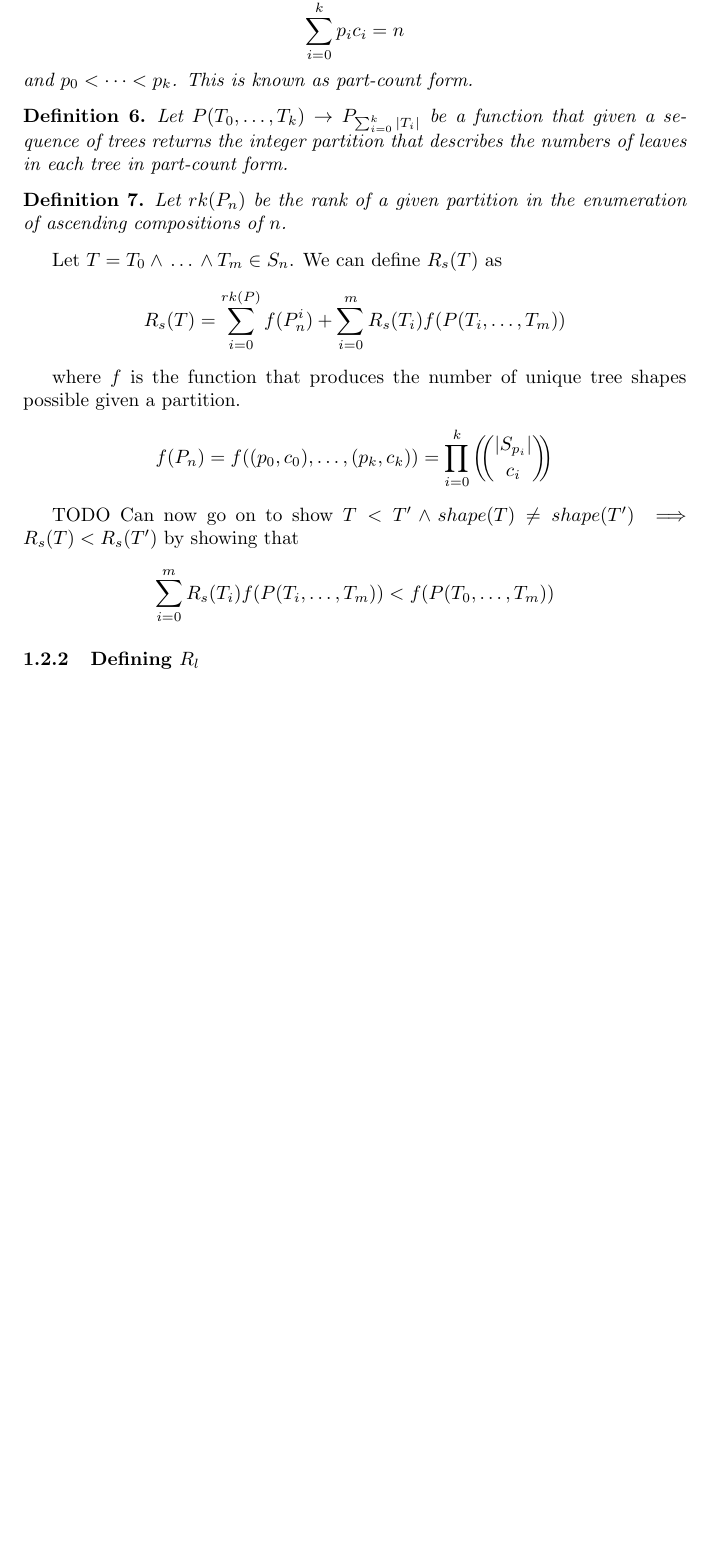
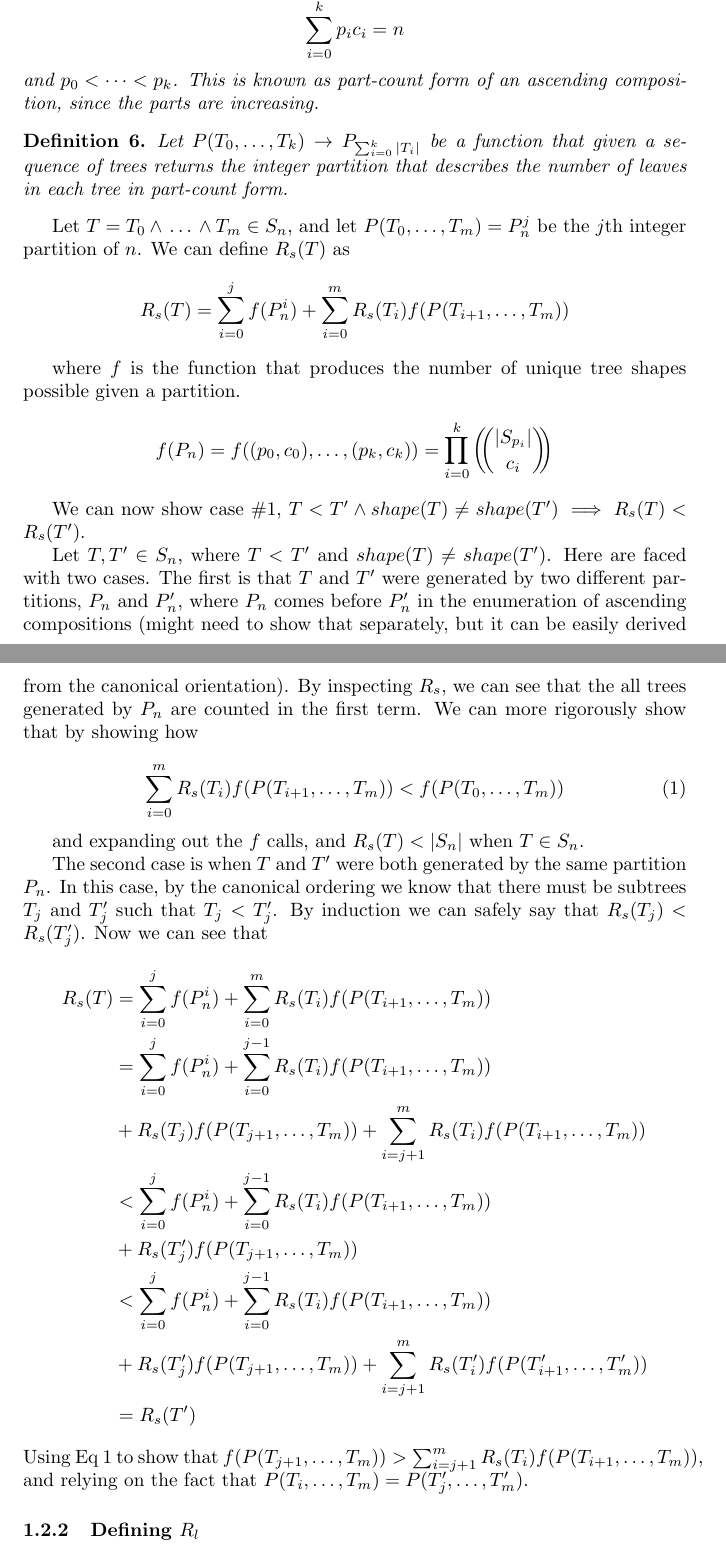
Before and after one commit to jeromekelleher/tree-counting-paper, a LaTeX paper (topology-method/topologies.tex): part of page 3 of 3 before the commit and two parts of pages 3 and 4 of 4 after it, the two joined at a grey line, cut so that both start at the same text, the shorter picture padded with empty space. Compiled offline with pdfLaTeX.

Commit message:
add rough proof of shape rank ordering

```diff
--- a/topology-method/topologies.tex
+++ b/topology-method/topologies.tex
@@ -153,27 +162,24 @@ First for some partition definitions.
     \[
         \sum_{i=0}^k p_i c_i = n
     \]
-    and $p_0 < \cdots < p_k$. This is known as part-count form.
+    and $p_0 < \cdots < p_k$. This is known as part-count form of an ascending
+    composition, since the parts are increasing.
 \end{definition}
 
 \begin{definition}
     Let $P(T_0, \ldots, T_k) \rightarrow P_{\sum_{i=0}^k \nleaves{T_i}}$
     be a function that given a sequence of trees returns the integer partition that
-    describes the numbers of leaves in each tree in part-count form.
+    describes the number of leaves in each tree in part-count form.
 \end{definition}
 
-\begin{definition}
-    Let $rk(P_n)$ be the rank of a given partition in the enumeration of ascending
-    compositions of $n$.
-\end{definition}
-
-
-Let $T = T_0 \wlw T_m \in S_n$. We can define $R_s(T)$ as
+Let $T = T_0 \wlw T_m \in S_n$, and let $P(T_0, \ldots, T_m) = P_n^j$ be the $j$th integer
+partition of $n$.
+We can define $R_s(T)$ as
 \[
-    R_s(T) = \sum_{i=0}^{rk(P)} f(P_n^i) + \sum_{i=0}^m R_s(T_i)f(P(T_i, \ldots, T_m))
+    R_s(T) = \sum_{i=0}^{j} f(P_n^i) + \sum_{i=0}^m R_s(T_i)f(P(T_{i+1}, \ldots, T_m))
 \]
 
-% Think of reasonable symbol for f
+% better symbol for f
 where $f$ is the function that produces the number of unique tree shapes possible
 given a partition.
 \[
@@ -182,12 +188,45 @@ given a partition.
     = \prod_{i=0}^k \multichoose{|S_{p_i}|}{c_i}
 \]
 
-TODO
-Can now go on to show $T < T' \land \shape{T} \neq \shape{T'} \implies R_s(T) < R_s(T')$
-by showing that
-\[
-    \sum_{i=0}^m R_s(T_i)f(P(T_i, \ldots, T_m)) < f(P(T_0, \ldots, T_m))
-\]
+We can now show case \#1,
+$T < T' \land \shape{T} \neq \shape{T'} \implies R_s(T) < R_s(T')$.
+
+Let $T, T' \in S_n$, where $T < T'$ and $\shape{T} \neq \shape{T'}$.
+Here are faced with two cases.
+The first is that $T$ and $T'$ were generated by two different
+partitions, $P_n$ and $P_n'$, where $P_n$ comes before $P_n'$
+in the enumeration of ascending compositions
+(might need to show that separately, but it can be easily derived
+from the canonical orientation).
+By inspecting $R_s$, we can see that the all trees generated by $P_n$
+are counted in the first term. We can more rigorously show that by
+showing how
+
+\begin{equation}
+    \sum_{i=0}^m R_s(T_i)f(P(T_{i+1}, \ldots, T_m)) < f(P(T_0, \ldots, T_m))
+\end{equation}
+
+and expanding out the $f$ calls, and $R_s(T) < |S_n|$ when $T \in S_n$.
+
+The second case is when $T$ and $T'$ were both generated by the same
+partition $P_n$. In this case, by the canonical ordering we know that
+there must be subtrees $T_j$ and $T'_j$ such that $T_j < T'_j$. By
+induction we can safely say that $R_s(T_j) < R_s(T_j')$. Now we can see
+that
+\begin{align*}
+    R_s(T)
+    &= \sum_{i=0}^{j} f(P_n^i) + \sum_{i=0}^m R_s(T_i)f(P(T_{i+1}, \ldots, T_m))\\
+    &= \sum_{i=0}^{j} f(P_n^i) + \sum_{i=0}^{j-1} R_s(T_i)f(P(T_{i+1}, \ldots, T_m))\\
+    &+ R_s(T_j)f(P(T_{j+1}, \ldots, T_m)) + \sum_{i=j+1}^m R_s(T_i)f(P(T_{i+1}, \ldots, T_m))\\
+    &< \sum_{i=0}^{j} f(P_n^i) + \sum_{i=0}^{j-1} R_s(T_i)f(P(T_{i+1}, \ldots, T_m))\\
+    &+ R_s(T'_j)f(P(T_{j+1}, \ldots, T_m))\\
+    &< \sum_{i=0}^{j} f(P_n^i) + \sum_{i=0}^{j-1} R_s(T_i)f(P(T_{i+1}, \ldots, T_m))\\
+    &+ R_s(T'_j)f(P(T_{j+1}, \ldots, T_m)) + \sum_{i=j+1}^m R_s(T'_i)f(P(T'_{i+1}, \ldots, T'_m))\\
+    &= R_s(T')
+\end{align*}
+Using Eq 1 to show that
+$f(P(T_{j+1}, \ldots, T_m)) > \sum_{i=j+1}^m R_s(T_i)f(P(T_{i+1}, \ldots, T_m))$, and
+relying on the fact that $P(T_i, \ldots, T_m) = P(T'_j, \ldots, T'_m)$.
 
 \subsubsection{Defining $R_l$}
 
```
Also changed, not shown: topology-method/topologies.tex (17 more changed lines).
